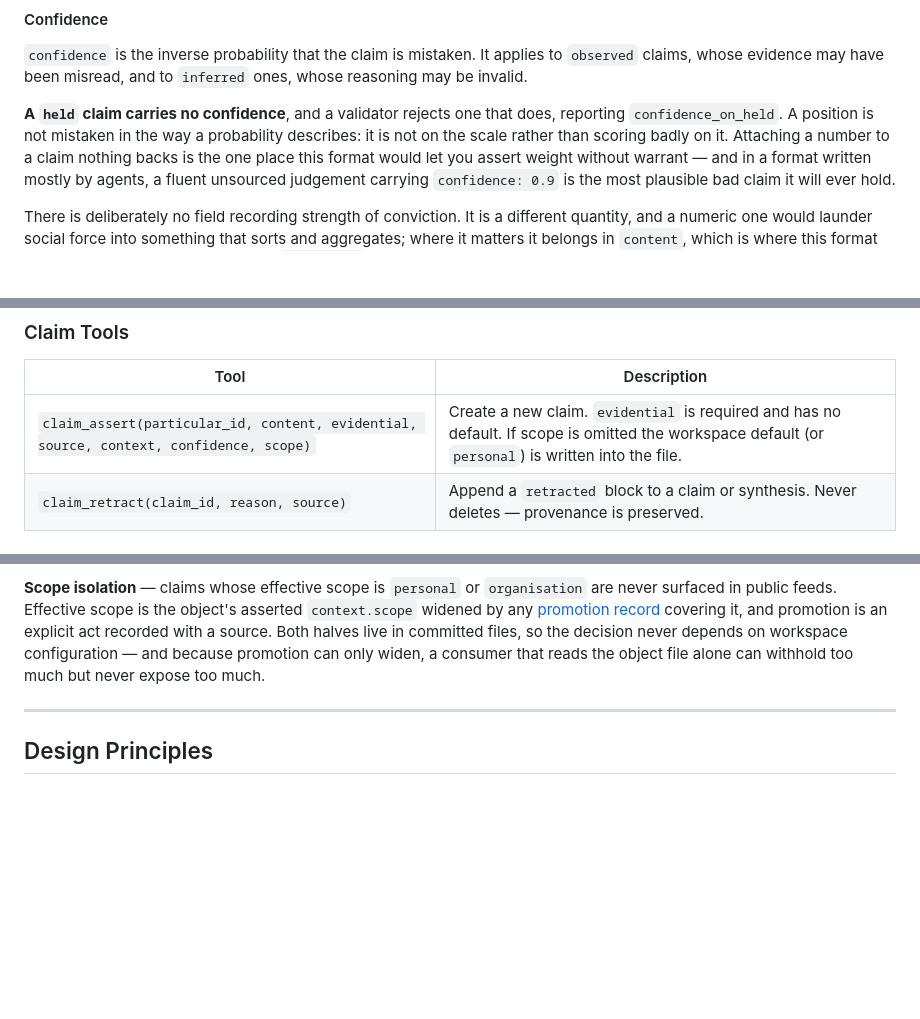
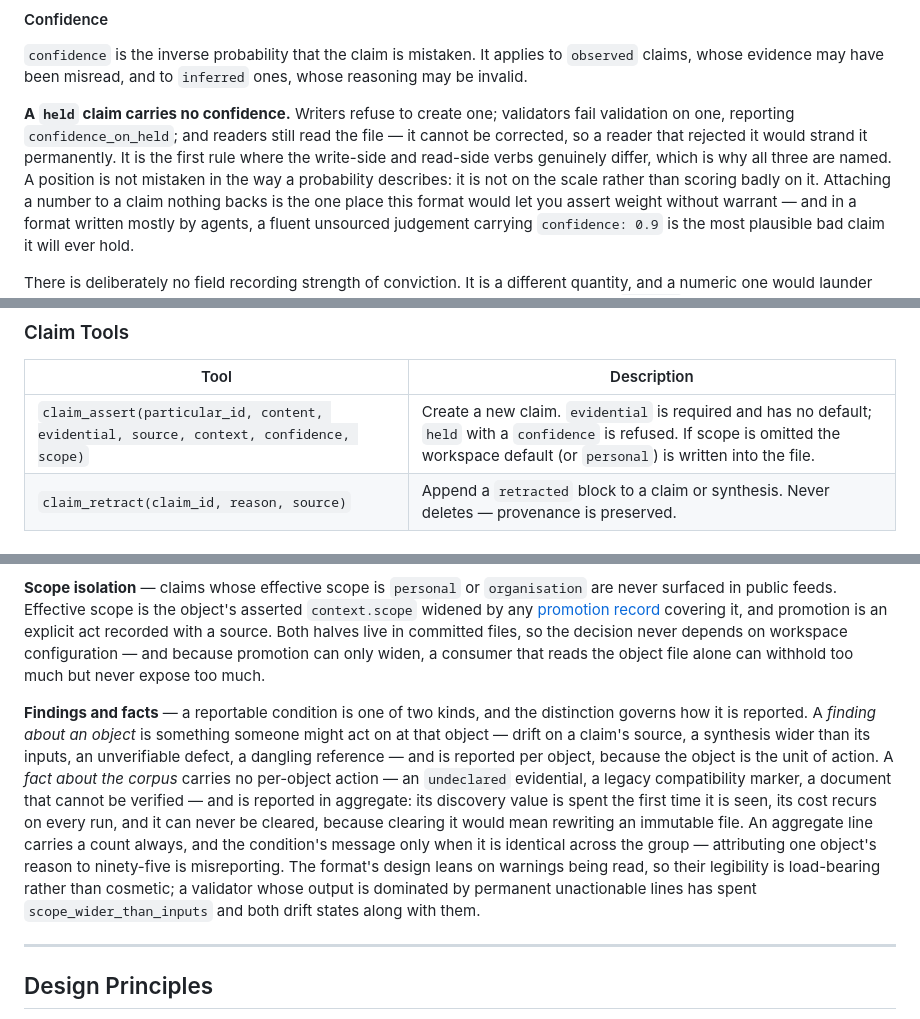
Before and after one commit to nodelogicau/particulars, a Markdown page: README.md, 3 parts joined by grey strips. Rendered like a GitHub page; blank space fills up the shorter version.

Commit message:
Writers refuse held+confidence; conditions report by nature
The held-confidence rule names three roles with three verbs: writers
refuse, validators report and fail, readers read regardless — a file
that cannot be corrected must never be unreadable, or a past mistake
becomes permanent data loss.

Reportable conditions divide by nature, not proportion: findings about
an object report per object because the object is the unit of action;
facts about the corpus aggregate, because their discovery value is
spent on first sight while their cost recurs forever and cannot be
cleared. An aggregate line carries a count always and a message only
when uniform. The format's design leans on warnings being read, which
makes legibility load-bearing.

Both halves decided on particulars-cli#4 from implementation
experience; the reporting half is already shipped there as f6fe937.

Co-Authored-By: Claude Fable 5 <noreply@anthropic.com>
Claude-Session: https://claude.ai/code/session_01QkkKz8gb3bEyGPoVJLsxkM

```diff
--- a/README.md
+++ b/README.md
@@ -332,8 +332,12 @@ external does.
 applies to `observed` claims, whose evidence may have been misread, and to
 `inferred` ones, whose reasoning may be invalid.
 
-**A `held` claim carries no confidence**, and a validator rejects one that
-does, reporting `confidence_on_held`. A position is not mistaken in the way a
+**A `held` claim carries no confidence.** Writers refuse to create one;
+validators fail validation on one, reporting `confidence_on_held`; and
+readers still read the file — it cannot be corrected, so a reader that
+rejected it would strand it permanently. It is the first rule where the
+write-side and read-side verbs genuinely differ, which is why all three are
+named. A position is not mistaken in the way a
 probability describes: it is not on the scale rather than scoring badly on
 it. Attaching a number to a claim nothing backs is the one place this format
 would let you assert weight without warrant — and in a format written mostly
@@ -882,7 +886,7 @@ areas.
 
 | Tool | Description |
 |---|---|
-| `claim_assert(particular_id, content, evidential, source, context, confidence, scope)` | Create a new claim. `evidential` is required and has no default. If scope is omitted the workspace default (or `personal`) is written into the file. |
+| `claim_assert(particular_id, content, evidential, source, context, confidence, scope)` | Create a new claim. `evidential` is required and has no default; `held` with a `confidence` is refused. If scope is omitted the workspace default (or `personal`) is written into the file. |
 | `claim_retract(claim_id, reason, source)` | Append a `retracted` block to a claim or synthesis. Never deletes — provenance is preserved. |
 
 ### Synthesis Tools
@@ -979,6 +983,23 @@ never depends on workspace configuration — and because promotion can only
 widen, a consumer that reads the object file alone can withhold too much but
 never expose too much.
 
+**Findings and facts** — a reportable condition is one of two kinds, and the
+distinction governs how it is reported. A *finding about an object* is
+something someone might act on at that object — drift on a claim's source, a
+synthesis wider than its inputs, an unverifiable defect, a dangling
+reference — and is reported per object, because the object is the unit of
+action. A *fact about the corpus* carries no per-object action — an
+`undeclared` evidential, a legacy compatibility marker, a document that
+cannot be verified — and is reported in aggregate: its discovery value is
+spent the first time it is seen, its cost recurs on every run, and it can
+never be cleared, because clearing it would mean rewriting an immutable
+file. An aggregate line carries a count always, and the condition's message
+only when it is identical across the group — attributing one object's reason
+to ninety-five is misreporting. The format's design leans on warnings being
+read, so their legibility is load-bearing rather than cosmetic; a validator
+whose output is dominated by permanent unactionable lines has spent
+`scope_wider_than_inputs` and both drift states along with them.
+
 ---
 
 ## Design Principles
```
Also changed, not shown: 1 other file.
